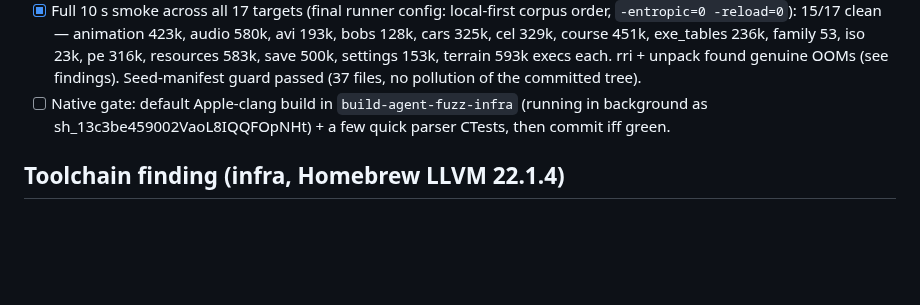
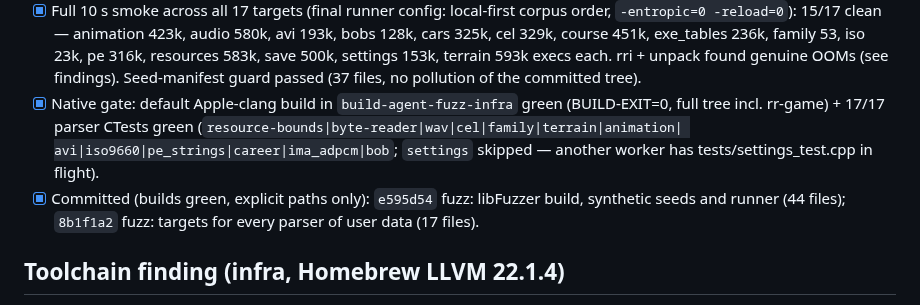
Before and after one commit to JovaniTarnowski/road-rash, a Markdown page: docs/agent-handoffs/fuzz-infra.md, the part around the change. Drawn GitHub-style; blank space fills up the shorter version.

Commit message:
docs: fuzz-infra handoff results and findings
Records verification numbers, the libFuzzer-runtime workarounds, four
filed parser findings (F1-F4) and the two commit hashes.

Co-Authored-By: Claude Opus 5.5 <noreply@anthropic.com>

```diff
--- a/docs/agent-handoffs/fuzz-infra.md
+++ b/docs/agent-handoffs/fuzz-infra.md
@@ -70,9 +70,14 @@ Deviations from the plan text (deliberate, recorded):
       resources 583k, save 500k, settings 153k, terrain 593k execs each.
       rri + unpack found genuine OOMs (see findings). Seed-manifest guard
       passed (37 files, no pollution of the committed tree).
-- [ ] Native gate: default Apple-clang build in `build-agent-fuzz-infra`
-      (running in background as sh_13c3be459002VaoL8IQQFOpNHt) + a few quick
-      parser CTests, then commit iff green.
+- [x] Native gate: default Apple-clang build in `build-agent-fuzz-infra`
+      green (BUILD-EXIT=0, full tree incl. rr-game) + 17/17 parser CTests
+      green (`resource-bounds|byte-reader|wav|cel|family|terrain|animation|
+      avi|iso9660|pe_strings|career|ima_adpcm|bob`; `settings` skipped — another
+      worker has tests/settings_test.cpp in flight).
+- [x] Committed (builds green, explicit paths only):
+      `e595d54` fuzz: libFuzzer build, synthetic seeds and runner (44 files);
+      `8b1f1a2` fuzz: targets for every parser of user data (17 files).
 
 ## Toolchain finding (infra, Homebrew LLVM 22.1.4)
 
```
